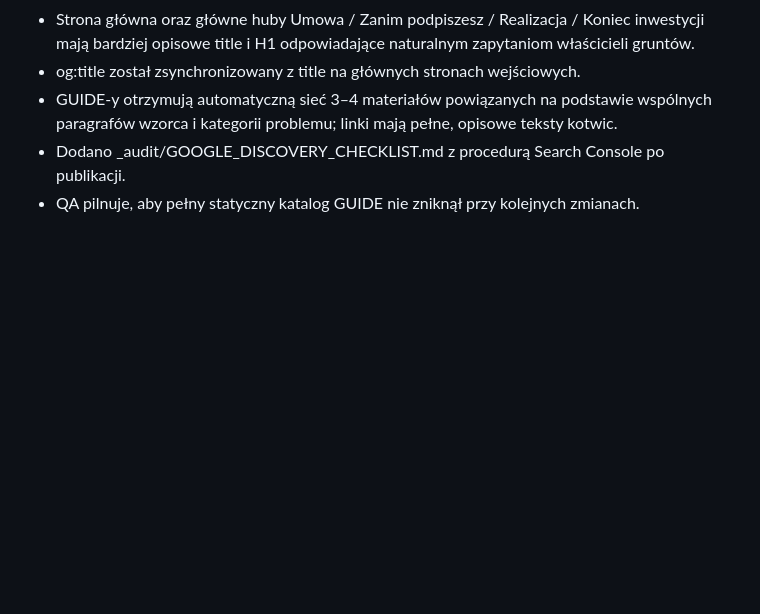
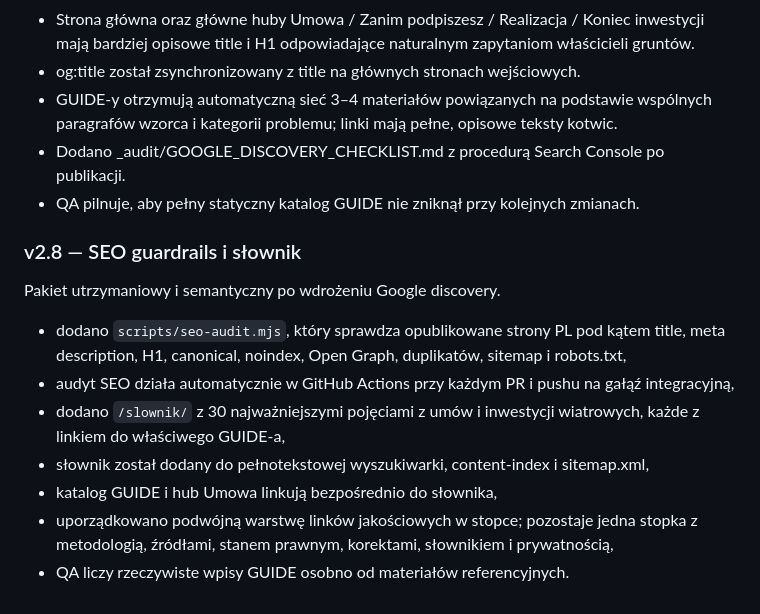
Before and after one commit to gawierzba/wind-land-guide, a Markdown page: README.md, the part around the change. Rendered like a GitHub page; blank space fills up the shorter version.

Commit message:
Document v2.8 SEO guardrails and glossary

```diff
--- a/README.md
+++ b/README.md
@@ -355,3 +355,16 @@ Pakiet indeksowania i linkowania wewnętrznego przygotowany pod wyszukiwarki bez
 - GUIDE-y otrzymują automatyczną sieć 3–4 materiałów powiązanych na podstawie wspólnych paragrafów wzorca i kategorii problemu; linki mają pełne, opisowe teksty kotwic.
 - Dodano _audit/GOOGLE_DISCOVERY_CHECKLIST.md z procedurą Search Console po publikacji.
 - QA pilnuje, aby pełny statyczny katalog GUIDE nie zniknął przy kolejnych zmianach.
+
+
+### v2.8 — SEO guardrails i słownik
+
+Pakiet utrzymaniowy i semantyczny po wdrożeniu Google discovery.
+
+- dodano `scripts/seo-audit.mjs`, który sprawdza opublikowane strony PL pod kątem title, meta description, H1, canonical, noindex, Open Graph, duplikatów, sitemap i robots.txt,
+- audyt SEO działa automatycznie w GitHub Actions przy każdym PR i pushu na gałąź integracyjną,
+- dodano `/slownik/` z 30 najważniejszymi pojęciami z umów i inwestycji wiatrowych, każde z linkiem do właściwego GUIDE-a,
+- słownik został dodany do pełnotekstowej wyszukiwarki, content-index i sitemap.xml,
+- katalog GUIDE i hub Umowa linkują bezpośrednio do słownika,
+- uporządkowano podwójną warstwę linków jakościowych w stopce; pozostaje jedna stopka z metodologią, źródłami, stanem prawnym, korektami, słownikiem i prywatnością,
+- QA liczy rzeczywiste wpisy GUIDE osobno od materiałów referencyjnych.
```
